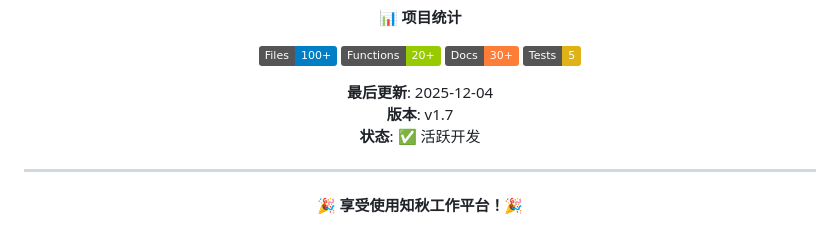
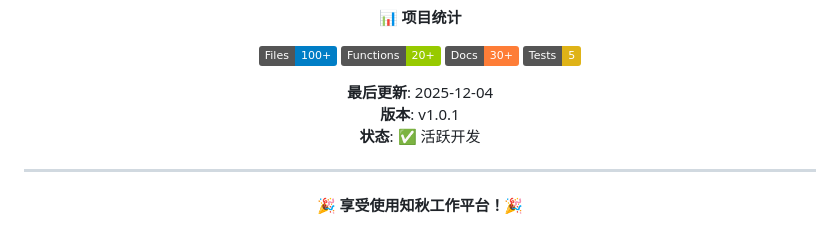
Before and after one commit to Zhiqiuyiye2023/ZhiqiuWorkPlatform, a Markdown page: README.md, the part around the change. GitHub-like rendering; badges without logos.

Commit message:
版本号更新为1.0.1

```diff
--- a/README.md
+++ b/README.md
@@ -681,7 +681,7 @@ self.group.addSettingCard(self.newCard)
 ![Tests](https://img.shields.io/badge/Tests-5-yellow)
 
 **最后更新**: 2025-12-04
-**版本**: v1.7
+**版本**: v1.0.1
 **状态**: ✅ 活跃开发
 
 ---
```
